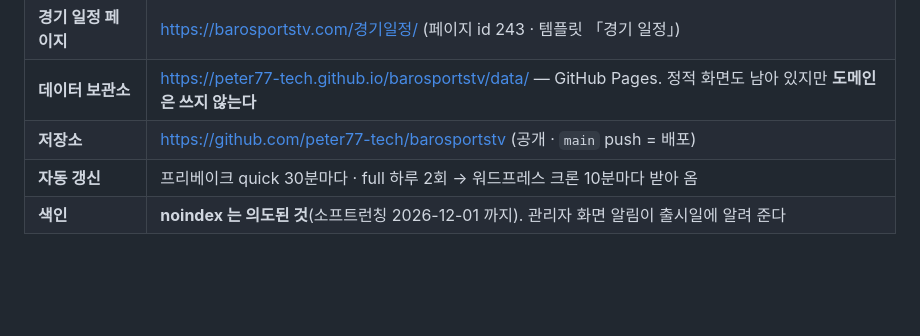
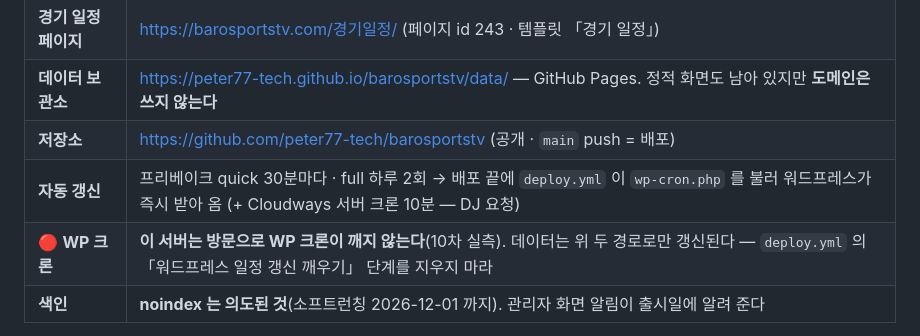
Before and after one commit to peter77-tech/barosportstv, a Markdown page: 다음세션_재개.md, the part around the change. Drawn GitHub-style; blank space fills up the shorter version.

Commit message:
docs: WP 크론이 방문으로 깨지 않는다는 실측과 갱신 경로를 재개 문서에 적는다
Co-Authored-By: Claude Opus 5.5 <noreply@anthropic.com>

```diff
--- a/다음세션_재개.md
+++ b/다음세션_재개.md
@@ -19,7 +19,8 @@ Desktop\Arena Live 사이트\다음세션_재개.md 를 읽고 이어서 진행
 | **경기 일정 페이지** | https://barosportstv.com/경기일정/ (페이지 id 243 · 템플릿 「경기 일정」) |
 | **데이터 보관소** | https://peter77-tech.github.io/barosportstv/data/ — GitHub Pages. 정적 화면도 남아 있지만 **도메인은 쓰지 않는다** |
 | **저장소** | https://github.com/peter77-tech/barosportstv (공개 · `main` push = 배포) |
-| **자동 갱신** | 프리베이크 quick 30분마다 · full 하루 2회 → 워드프레스 크론 10분마다 받아 옴 |
+| **자동 갱신** | 프리베이크 quick 30분마다 · full 하루 2회 → 배포 끝에 `deploy.yml` 이 `wp-cron.php` 를 불러 워드프레스가 즉시 받아 옴 (+ Cloudways 서버 크론 10분 — DJ 요청) |
+| 🔴 **WP 크론** | **이 서버는 방문으로 WP 크론이 깨지 않는다**(10차 실측). 데이터는 위 두 경로로만 갱신된다 — `deploy.yml` 의 「워드프레스 일정 갱신 깨우기」 단계를 지우지 마라 |
 | **색인** | **noindex 는 의도된 것**(소프트런칭 2026-12-01 까지). 관리자 화면 알림이 출시일에 알려 준다 |
 
 **데이터 흐름 (경기 일정)**
```
